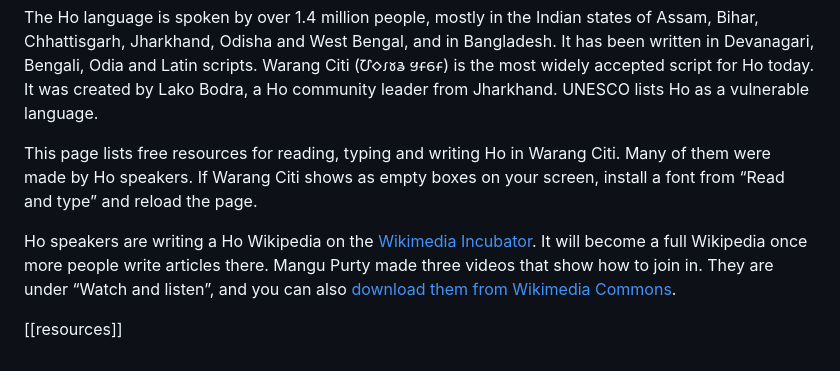
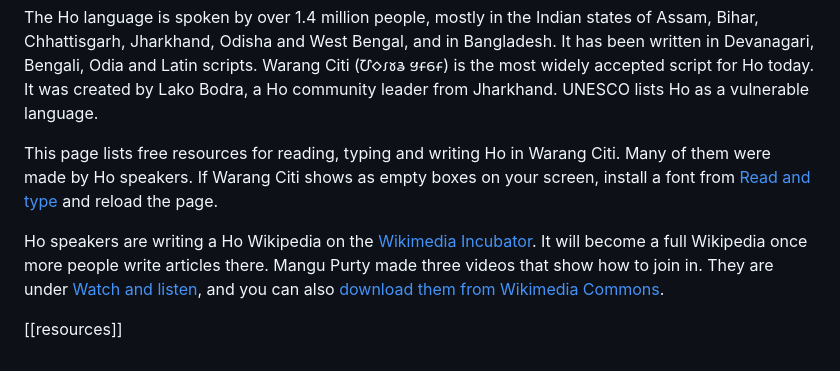
Before and after one commit to ofdn/theofdn.org, a Markdown page: content/oer/hoc.md, the part around the change. Drawn GitHub-style.

Commit message:
link section names in ho intro

```diff
--- a/content/oer/hoc.md
+++ b/content/oer/hoc.md
@@ -167,8 +167,8 @@ acknowledgements: "Thank you, Mangu Purty, for the video tutorials, many of the
 
 The Ho language is spoken by over 1.4 million people, mostly in the Indian states of Assam, Bihar, Chhattisgarh, Jharkhand, Odisha and West Bengal, and in Bangladesh. It has been written in Devanagari, Bengali, Odia and Latin scripts. Warang Citi (𑢹𑣗𑣁𑣜𑣊 𑣏𑣂𑣕𑣂) is the most widely accepted script for Ho today. It was created by Lako Bodra, a Ho community leader from Jharkhand. UNESCO lists Ho as a vulnerable language.
 
-This page lists free resources for reading, typing and writing Ho in Warang Citi. Many of them were made by Ho speakers. If Warang Citi shows as empty boxes on your screen, install a font from “Read and type” and reload the page.
+This page lists free resources for reading, typing and writing Ho in Warang Citi. Many of them were made by Ho speakers. If Warang Citi shows as empty boxes on your screen, install a font from [Read and type](#resources-type) and reload the page.
 
-Ho speakers are writing a Ho Wikipedia on the [Wikimedia Incubator](https://incubator.wikimedia.org/wiki/Wp/hoc). It will become a full Wikipedia once more people write articles there. Mangu Purty made three videos that show how to join in. They are under “Watch and listen”, and you can also [download them from Wikimedia Commons](https://commons.wikimedia.org/wiki/Category:Instructional_videos_on_using_Wikipedia_in_Ho).
+Ho speakers are writing a Ho Wikipedia on the [Wikimedia Incubator](https://incubator.wikimedia.org/wiki/Wp/hoc). It will become a full Wikipedia once more people write articles there. Mangu Purty made three videos that show how to join in. They are under [Watch and listen](#resources-watch), and you can also [download them from Wikimedia Commons](https://commons.wikimedia.org/wiki/Category:Instructional_videos_on_using_Wikipedia_in_Ho).
 
 [[resources]]
```
